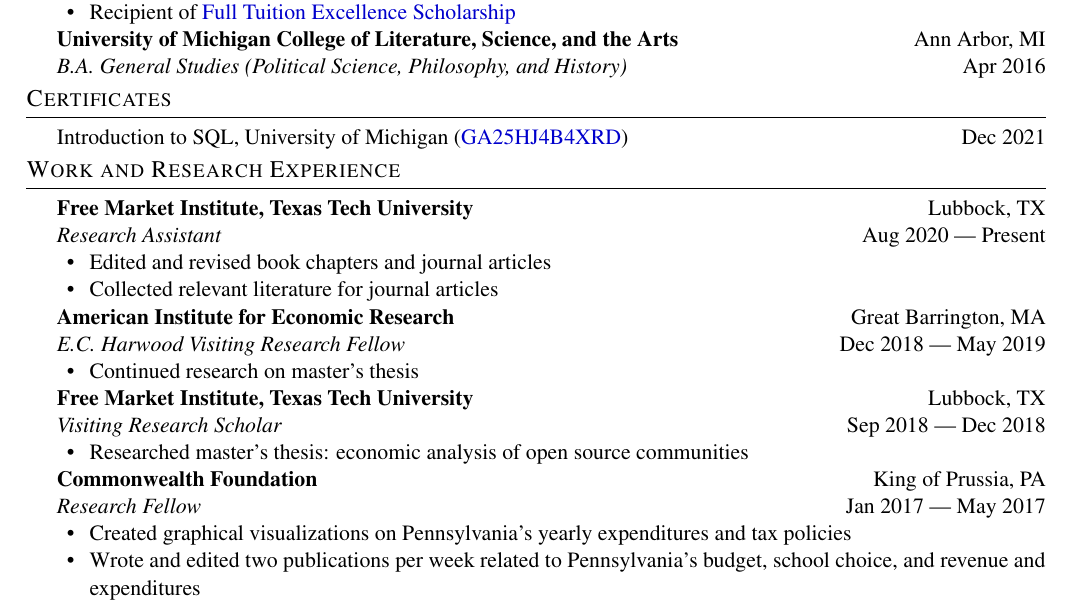
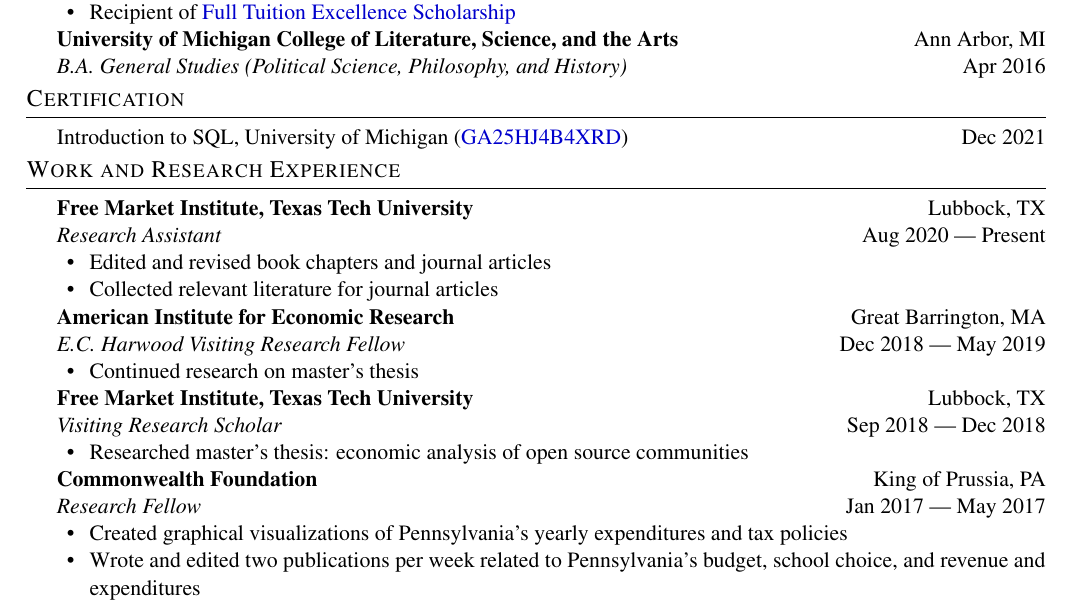
Before and after one commit to donlim93/donlim93.github.io, a LaTeX CV (cv/LimDon_resumeCV.tex): part of the page, cut so that both start at the same text. Compiled offline with pdfLaTeX.

Commit message:
Update LimDon_resumeCV.tex

```diff
--- a/cv/LimDon_resumeCV.tex
+++ b/cv/LimDon_resumeCV.tex
@@ -100,8 +100,7 @@
 
 \vspace{1mm}
 %==== Certificates ====%
-\header{Certificates}
-
+\header{Certification}
 
 Introduction to SQL, University of Michigan (\href{https://coursera.org/verify/GA25HJ4B4XRD}{GA25HJ4B4XRD}) \hfill Dec 2021
 
@@ -129,7 +128,7 @@
 \textbf{Commonwealth Foundation} \hfill King of Prussia, PA\\
 \textit{Research Fellow} \hfill Jan 2017 --- May 2017\\
 \begin{itemize}[noitemsep,nolistsep]
-    \item Created graphical visualizations on Pennsylvania’s yearly expenditures and tax policies
+    \item Created graphical visualizations of Pennsylvania’s yearly expenditures and tax policies
     \item Wrote and edited two publications per week related to Pennsylvania's budget, school choice, and revenue and expenditures
     \item Responded to email inquiries relating to subsidies, right-to-work laws, and the state budget
 \end{itemize}
```
